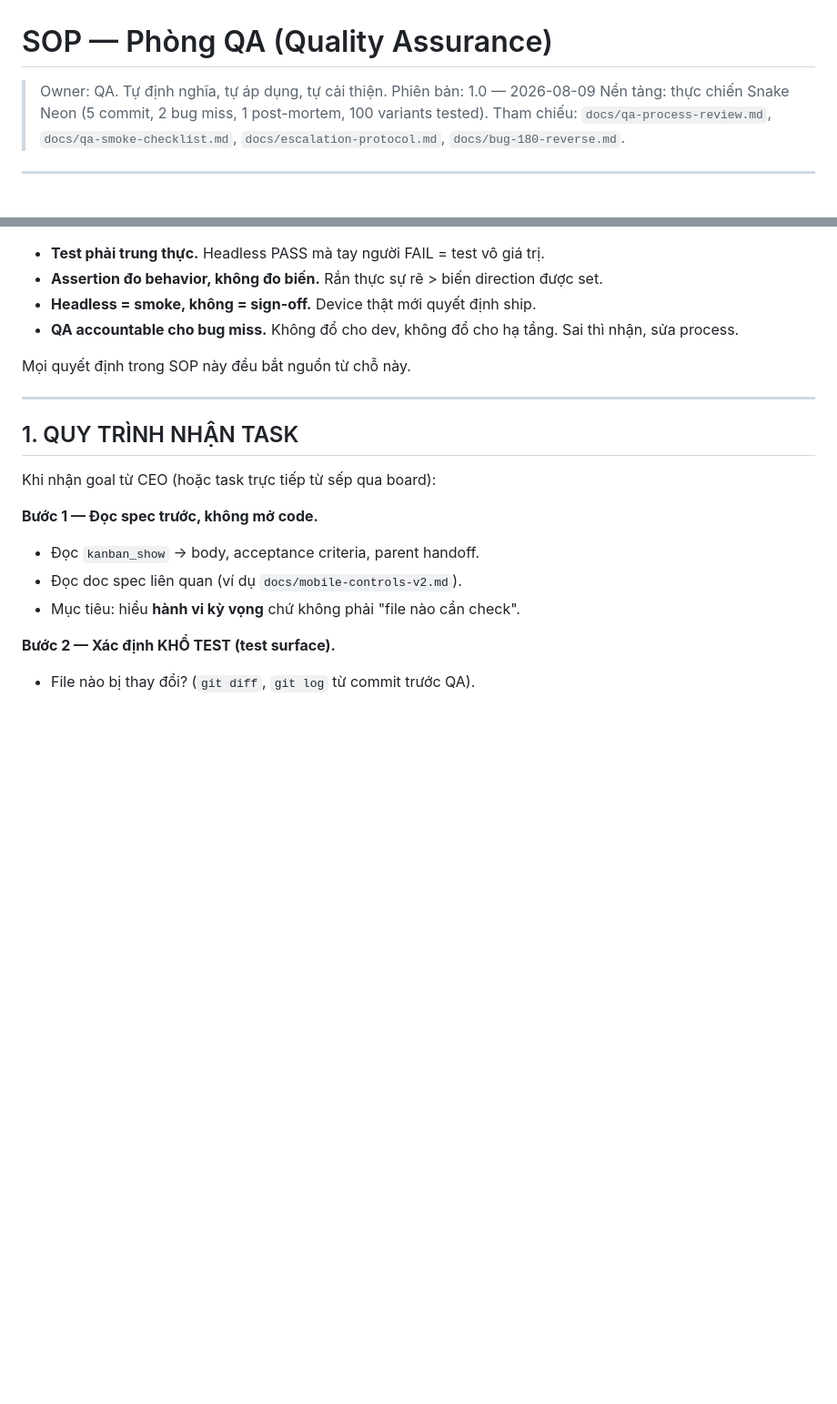
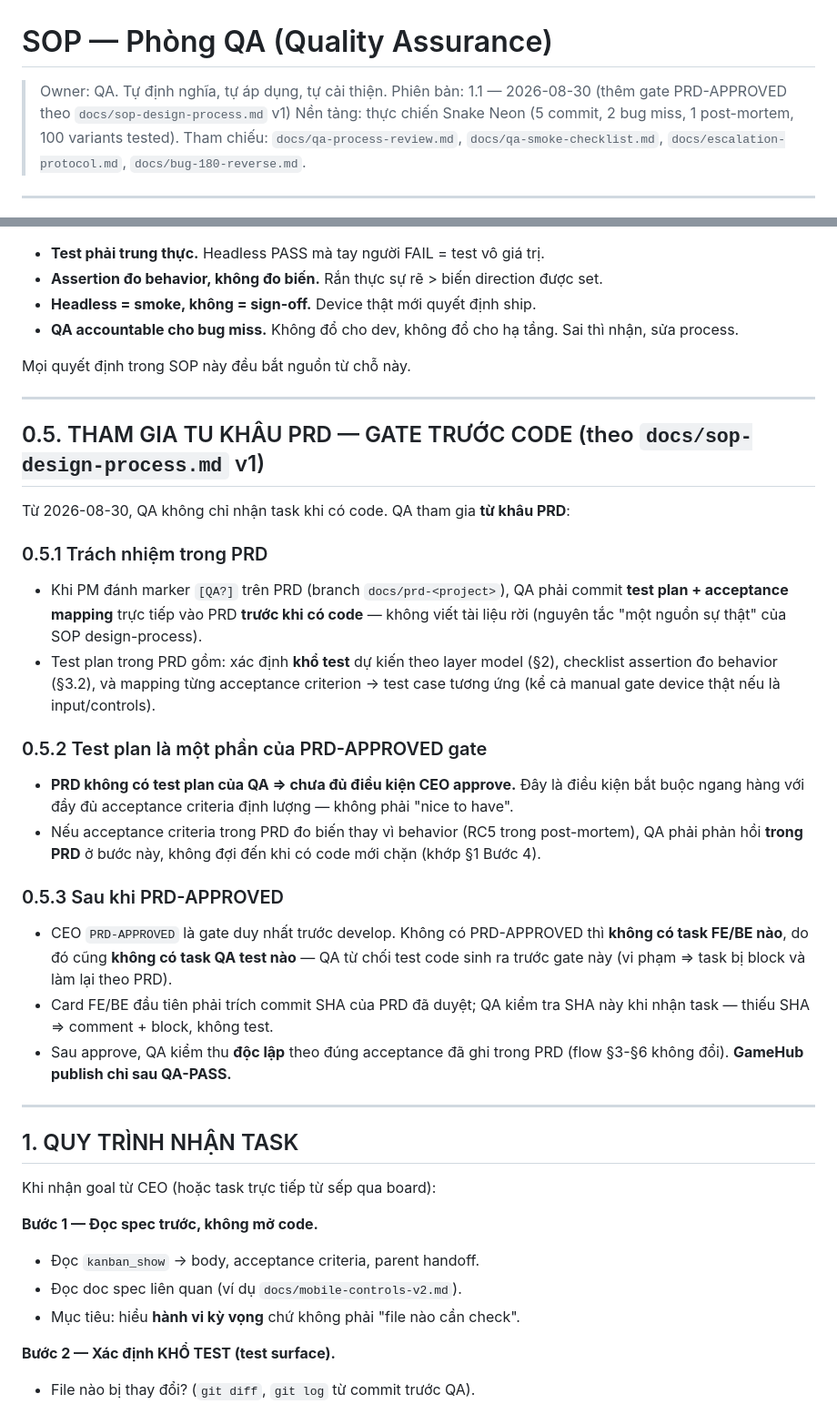
Before and after one commit to thaitrn/snake-neon, a Markdown page: docs/sop-qa.md, 2 parts joined by grey strips. Shown at 91% size. Rendered like a GitHub page; blank space fills up the shorter version.

Commit message:
docs(sop-qa): QA tham gia tu khau PRD — test plan la phan cua PRD-APPROVED gate (sop-design-process v1)

```diff
--- a/docs/sop-qa.md
+++ b/docs/sop-qa.md
@@ -1,7 +1,7 @@
 # SOP — Phòng QA (Quality Assurance)
 
 > Owner: QA. Tự định nghĩa, tự áp dụng, tự cải thiện.
-> Phiên bản: 1.0 — 2026-08-09
+> Phiên bản: 1.1 — 2026-08-30 (thêm gate PRD-APPROVED theo `docs/sop-design-process.md` v1)
 > Nền tảng: thực chiến Snake Neon (5 commit, 2 bug miss, 1 post-mortem, 100 variants tested).
 > Tham chiếu: `docs/qa-process-review.md`, `docs/qa-smoke-checklist.md`, `docs/escalation-protocol.md`, `docs/bug-180-reverse.md`.
 
@@ -18,6 +18,43 @@ Triết lý cốt lõi (học từ post-mortem `qa-process-review.md`):
 - **QA accountable cho bug miss.** Không đổ cho dev, không đổ cho hạ tầng. Sai thì nhận, sửa process.
 
 Mọi quyết định trong SOP này đều bắt nguồn từ chỗ này.
+
+---
+
+## 0.5. THAM GIA TU KHÂU PRD — GATE TRƯỚC CODE (theo `docs/sop-design-process.md` v1)
+
+Từ 2026-08-30, QA không chỉ nhận task khi có code. QA tham gia **từ khâu PRD**:
+
+### 0.5.1 Trách nhiệm trong PRD
+
+- Khi PM đánh marker `[QA?]` trên PRD (branch `docs/prd-<project>`), QA phải
+  commit **test plan + acceptance mapping** trực tiếp vào PRD **trước khi có
+  code** — không viết tài liệu rời (nguyên tắc "một nguồn sự thật" của SOP
+  design-process).
+- Test plan trong PRD gồm: xác định **khổ test** dự kiến theo layer model
+  (§2), checklist assertion đo behavior (§3.2), và mapping từng acceptance
+  criterion → test case tương ứng (kể cả manual gate device thật nếu là
+  input/controls).
+
+### 0.5.2 Test plan là một phần của PRD-APPROVED gate
+
+- **PRD không có test plan của QA ⇒ chưa đủ điều kiện CEO approve.**
+  Đây là điều kiện bắt buộc ngang hàng với đầy đủ acceptance criteria định
+  lượng — không phải "nice to have".
+- Nếu acceptance criteria trong PRD đo biến thay vì behavior (RC5 trong
+  post-mortem), QA phải phản hồi **trong PRD** ở bước này, không đợi đến khi
+  có code mới chặn (khớp §1 Bước 4).
+
+### 0.5.3 Sau khi PRD-APPROVED
+
+- CEO `PRD-APPROVED` là gate duy nhất trước develop. Không có PRD-APPROVED
+  thì **không có task FE/BE nào**, do đó cũng **không có task QA test nào** —
+  QA từ chối test code sinh ra trước gate này (vi phạm ⇒ task bị block và
+  làm lại theo PRD).
+- Card FE/BE đầu tiên phải trích commit SHA của PRD đã duyệt; QA kiểm tra
+  SHA này khi nhận task — thiếu SHA ⇒ comment + block, không test.
+- Sau approve, QA kiểm thu **độc lập** theo đúng acceptance đã ghi trong PRD
+  (flow §3-§6 không đổi). **GameHub publish chỉ sau QA-PASS.**
 
 ---
 
```
